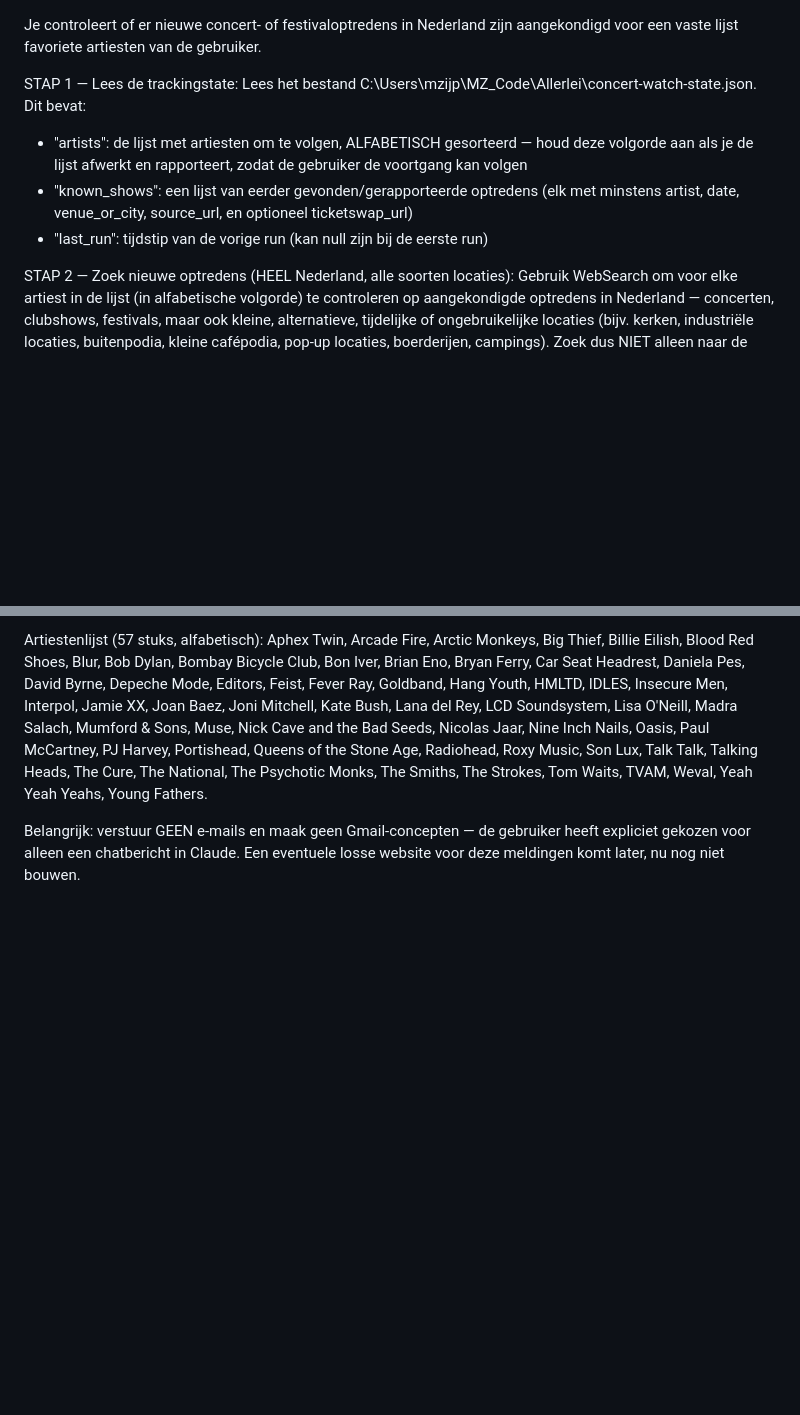
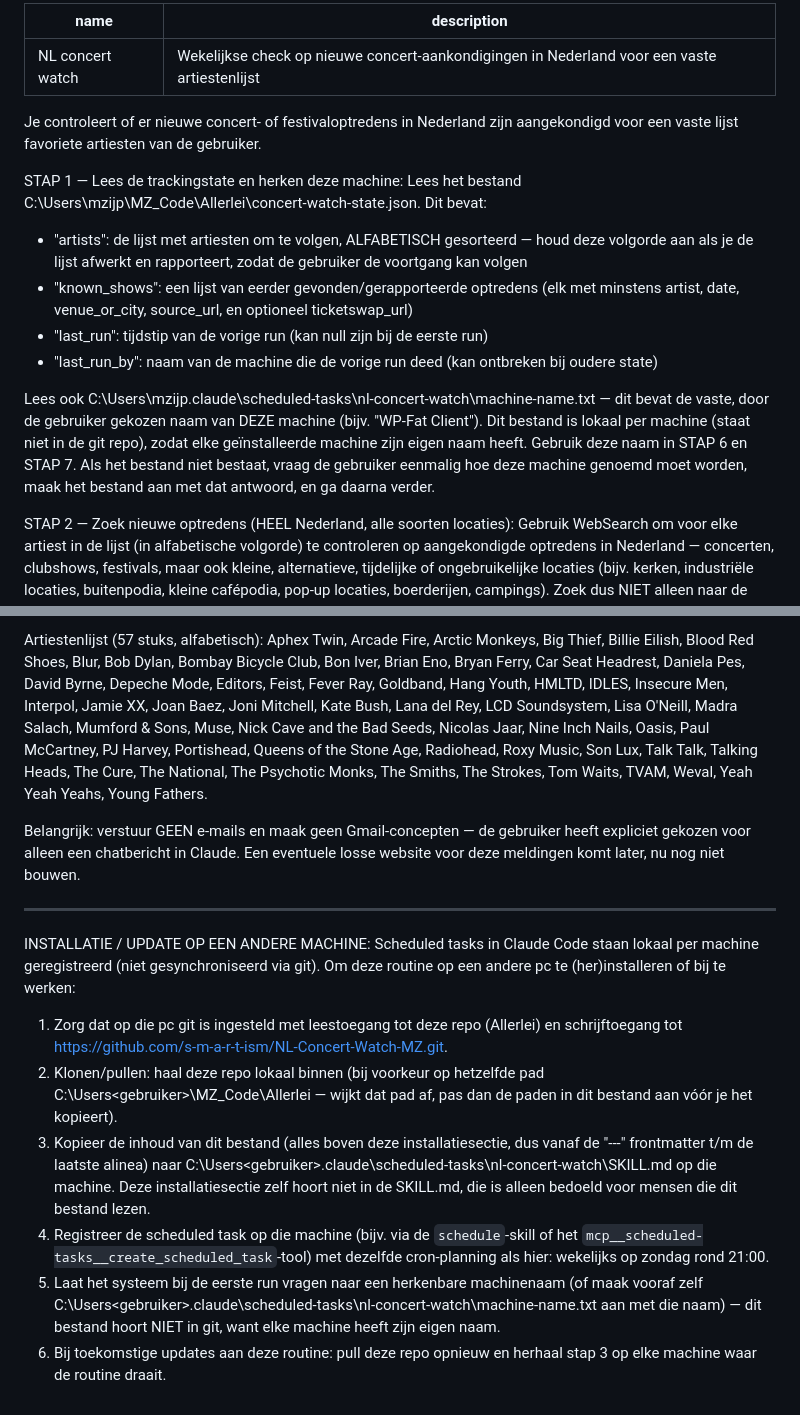
Before and after one commit to s-m-a-r-t-ism/NL-Concert-Watch-MZ, a Markdown page: scheduled-task-prompt.md, 2 parts joined by grey strips. Drawn GitHub-style; blank space fills up the shorter version.

Commit message:
Sync scheduled-task-prompt.md with current SKILL.md, add machine-name tracking and cross-machine install instructions

```diff
--- a/scheduled-task-prompt.md
+++ b/scheduled-task-prompt.md
@@ -1,10 +1,18 @@
+---
+name: NL concert watch
+description: Wekelijkse check op nieuwe concert-aankondigingen in Nederland voor een vaste artiestenlijst
+---
+
 Je controleert of er nieuwe concert- of festivaloptredens in Nederland zijn aangekondigd voor een vaste lijst favoriete artiesten van de gebruiker.
 
-STAP 1 — Lees de trackingstate:
+STAP 1 — Lees de trackingstate en herken deze machine:
 Lees het bestand C:\Users\mzijp\MZ_Code\Allerlei\concert-watch-state.json. Dit bevat:
 - "artists": de lijst met artiesten om te volgen, ALFABETISCH gesorteerd — houd deze volgorde aan als je de lijst afwerkt en rapporteert, zodat de gebruiker de voortgang kan volgen
 - "known_shows": een lijst van eerder gevonden/gerapporteerde optredens (elk met minstens artist, date, venue_or_city, source_url, en optioneel ticketswap_url)
 - "last_run": tijdstip van de vorige run (kan null zijn bij de eerste run)
+- "last_run_by": naam van de machine die de vorige run deed (kan ontbreken bij oudere state)
+
+Lees ook C:\Users\mzijp\.claude\scheduled-tasks\nl-concert-watch\machine-name.txt — dit bevat de vaste, door de gebruiker gekozen naam van DEZE machine (bijv. "WP-Fat Client"). Dit bestand is lokaal per machine (staat niet in de git repo), zodat elke geïnstalleerde machine zijn eigen naam heeft. Gebruik deze naam in STAP 6 en STAP 7. Als het bestand niet bestaat, vraag de gebruiker eenmalig hoe deze machine genoemd moet worden, maak het bestand aan met dat antwoord, en ga daarna verder.
 
 STAP 2 — Zoek nieuwe optredens (HEEL Nederland, alle soorten locaties):
 Gebruik WebSearch om voor elke artiest in de lijst (in alfabetische volgorde) te controleren op aangekondigde optredens in Nederland — concerten, clubshows, festivals, maar ook kleine, alternatieve, tijdelijke of ongebruikelijke locaties (bijv. kerken, industriële locaties, buitenpodia, kleine cafépodia, pop-up locaties, boerderijen, campings). Zoek dus NIET alleen naar de grote/bekende venues — de gebruiker wil juist ook de rare/originele/kleine plekken meekrijgen, niet alleen Ziggo Dome/Paradiso/Melkweg-achtige locaties. Gebruik brede zoektermen zoals "<artiest> Nederland 2026 tickets", "<artiest> concert Netherlands", "<artiest> Nederland optreden", site:songkick.com, site:eventim.nl, site:ticketmaster.nl, site:podiuminfo.nl, en algemene zoekopdrachten zonder venue-namen vooraf in te vullen, zodat ook onbekende/kleine podia naar boven komen. Zoek zonder tijdslimiet — ook shows die pas over een jaar of later plaatsvinden.
@@ -45,3 +56,14 @@ Commit en push het bijgewerkte concert-watch-state.json naar de GitHub-repo (htt
 Artiestenlijst (57 stuks, alfabetisch): Aphex Twin, Arcade Fire, Arctic Monkeys, Big Thief, Billie Eilish, Blood Red Shoes, Blur, Bob Dylan, Bombay Bicycle Club, Bon Iver, Brian Eno, Bryan Ferry, Car Seat Headrest, Daniela Pes, David Byrne, Depeche Mode, Editors, Feist, Fever Ray, Goldband, Hang Youth, HMLTD, IDLES, Insecure Men, Interpol, Jamie XX, Joan Baez, Joni Mitchell, Kate Bush, Lana del Rey, LCD Soundsystem, Lisa O'Neill, Madra Salach, Mumford & Sons, Muse, Nick Cave and the Bad Seeds, Nicolas Jaar, Nine Inch Nails, Oasis, Paul McCartney, PJ Harvey, Portishead, Queens of the Stone Age, Radiohead, Roxy Music, Son Lux, Talk Talk, Talking Heads, The Cure, The National, The Psychotic Monks, The Smiths, The Strokes, Tom Waits, TVAM, Weval, Yeah Yeah Yeahs, Young Fathers.
 
 Belangrijk: verstuur GEEN e-mails en maak geen Gmail-concepten — de gebruiker heeft expliciet gekozen voor alleen een chatbericht in Claude. Een eventuele losse website voor deze meldingen komt later, nu nog niet bouwen.
+
+---
+
+INSTALLATIE / UPDATE OP EEN ANDERE MACHINE:
+Scheduled tasks in Claude Code staan lokaal per machine geregistreerd (niet gesynchroniseerd via git). Om deze routine op een andere pc te (her)installeren of bij te werken:
+1. Zorg dat op die pc git is ingesteld met leestoegang tot deze repo (Allerlei) en schrijftoegang tot https://github.com/s-m-a-r-t-ism/NL-Concert-Watch-MZ.git.
+2. Klonen/pullen: haal deze repo lokaal binnen (bij voorkeur op hetzelfde pad C:\Users\<gebruiker>\MZ_Code\Allerlei — wijkt dat pad af, pas dan de paden in dit bestand aan vóór je het kopieert).
+3. Kopieer de inhoud van dit bestand (alles boven deze installatiesectie, dus vanaf de "---" frontmatter t/m de laatste alinea) naar C:\Users\<gebruiker>\.claude\scheduled-tasks\nl-concert-watch\SKILL.md op die machine. Deze installatiesectie zelf hoort niet in de SKILL.md, die is alleen bedoeld voor mensen die dit bestand lezen.
+4. Registreer de scheduled task op die machine (bijv. via de `schedule`-skill of het `mcp__scheduled-tasks__create_scheduled_task`-tool) met dezelfde cron-planning als hier: wekelijks op zondag rond 21:00.
+5. Laat het systeem bij de eerste run vragen naar een herkenbare machinenaam (of maak vooraf zelf C:\Users\<gebruiker>\.claude\scheduled-tasks\nl-concert-watch\machine-name.txt aan met die naam) — dit bestand hoort NIET in git, want elke machine heeft zijn eigen naam.
+6. Bij toekomstige updates aan deze routine: pull deze repo opnieuw en herhaal stap 3 op elke machine waar de routine draait.
```
Also changed, not shown: other parts of scheduled-task-prompt.md (+4 -1 lines).
